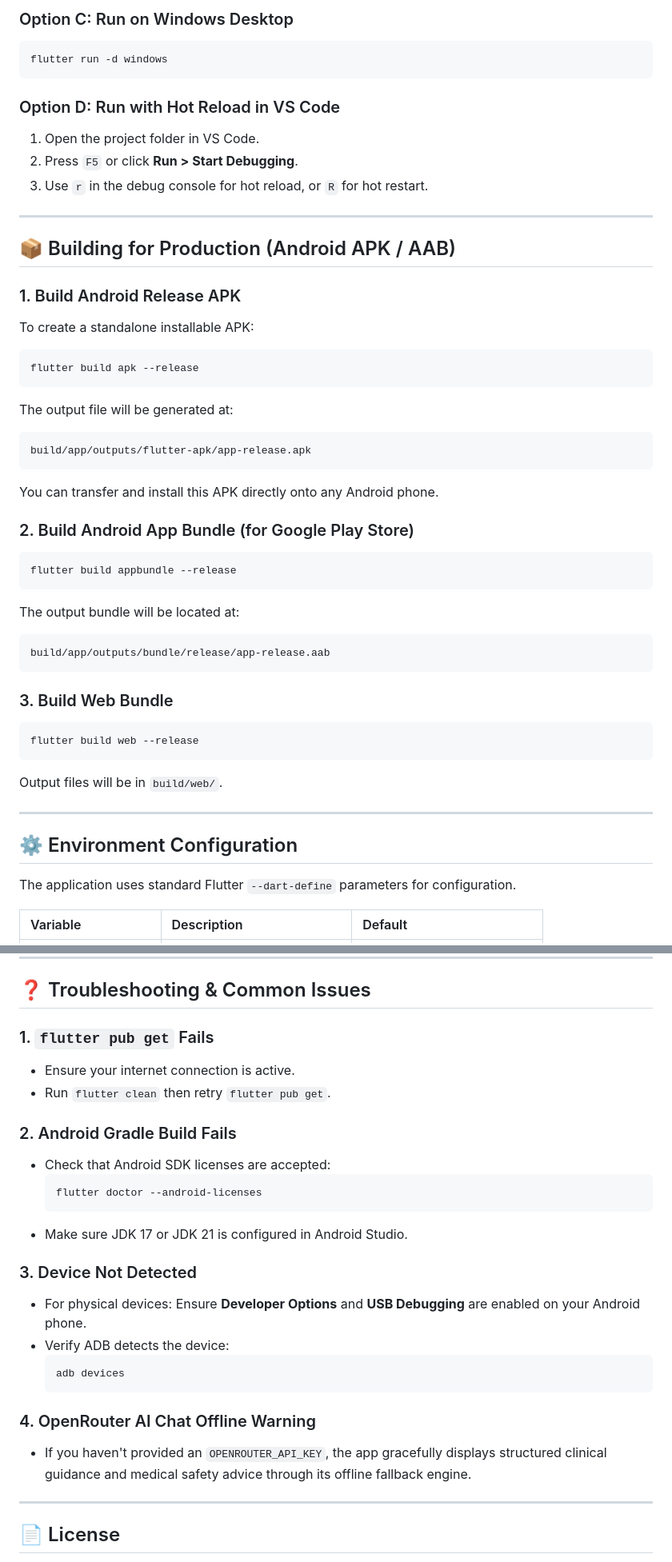
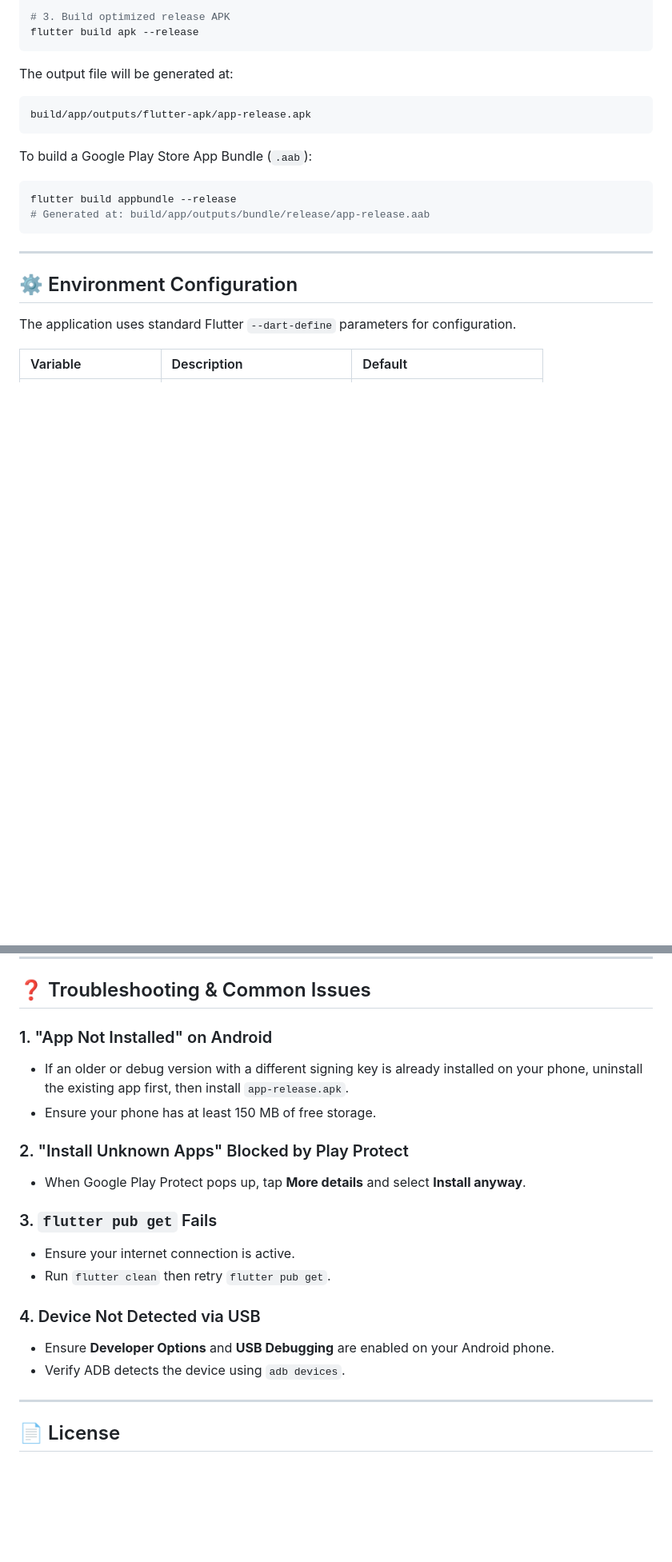
Before and after one commit to EdlaAbhishek/UDF-app, a Markdown page: README.md, 2 parts joined by grey strips. Shown at 80% size. Drawn GitHub-style; blank space fills up the shorter version.

````diff
--- a/README.md
+++ b/README.md
@@ -133,42 +156,16 @@ flutter run -d chrome
-### Option C: Run on Windows Desktop
-```bash
-flutter run -d windows
-```
-
-### Option D: Run with Hot Reload in VS Code
-1. Open the project folder in VS Code.
-2. Press `F5` or click **Run > Start Debugging**.
-3. Use `r` in the debug console for hot reload, or `R` for hot restart.
-
----
-
-## 📦 Building for Production (Android APK / AAB)
-
-### 1. Build Android Release APK
-To create a standalone installable APK:
-```bash
+# 3. Build optimized release APK
 flutter build apk --release
 ```
 The output file will be generated at:
 ```
 build/app/outputs/flutter-apk/app-release.apk
 ```
-You can transfer and install this APK directly onto any Android phone.
 
-### 2. Build Android App Bundle (for Google Play Store)
+To build a Google Play Store App Bundle (`.aab`):
 ```bash
 flutter build appbundle --release
+# Generated at: build/app/outputs/bundle/release/app-release.aab
 ```
-The output bundle will be located at:
-```
-build/app/outputs/bundle/release/app-release.aab
-```
-
-### 3. Build Web Bundle
-```bash
-flutter build web --release
-```
-Output files will be in `build/web/`.
 
 ---
 
@@ -240,26 +237,20 @@ UDF-app/
 
 ## ❓ Troubleshooting & Common Issues
 
-### 1. `flutter pub get` Fails
+### 1. "App Not Installed" on Android
+- If an older or debug version with a different signing key is already installed on your phone, uninstall the existing app first, then install `app-release.apk`.
+- Ensure your phone has at least 150 MB of free storage.
+
+### 2. "Install Unknown Apps" Blocked by Play Protect
+- When Google Play Protect pops up, tap **More details** and select **Install anyway**.
+
+### 3. `flutter pub get` Fails
 - Ensure your internet connection is active.
 - Run `flutter clean` then retry `flutter pub get`.
 
-### 2. Android Gradle Build Fails
-- Check that Android SDK licenses are accepted:
-  ```bash
-  flutter doctor --android-licenses
-  ```
-- Make sure JDK 17 or JDK 21 is configured in Android Studio.
-
-### 3. Device Not Detected
-- For physical devices: Ensure **Developer Options** and **USB Debugging** are enabled on your Android phone.
-- Verify ADB detects the device:
-  ```bash
-  adb devices
-  ```
-
-### 4. OpenRouter AI Chat Offline Warning
-- If you haven't provided an `OPENROUTER_API_KEY`, the app gracefully displays structured clinical guidance and medical safety advice through its offline fallback engine.
+### 4. Device Not Detected via USB
+- Ensure **Developer Options** and **USB Debugging** are enabled on your Android phone.
+- Verify ADB detects the device using `adb devices`.
 
 ---
 
````
Also changed, not shown: other parts of README.md (+94 -71 lines).
